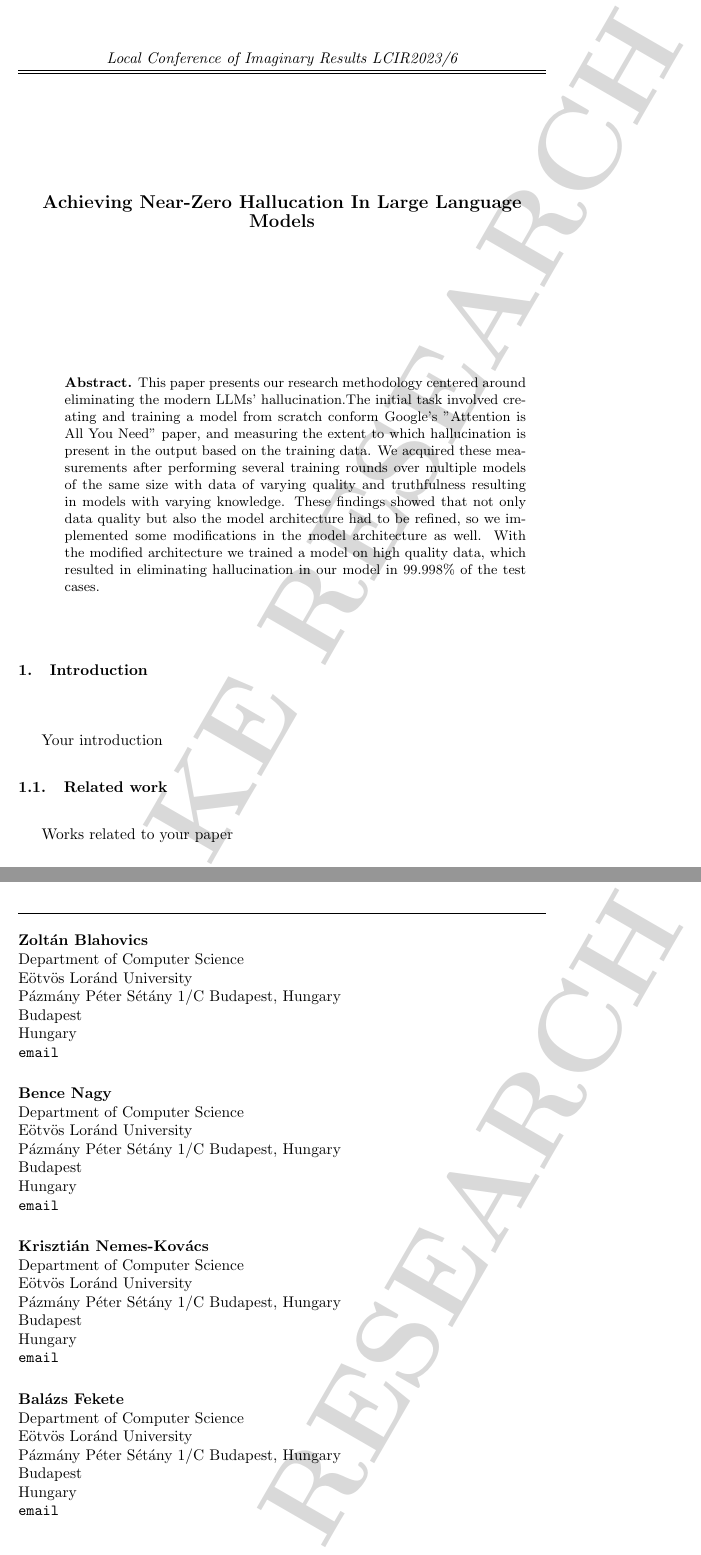
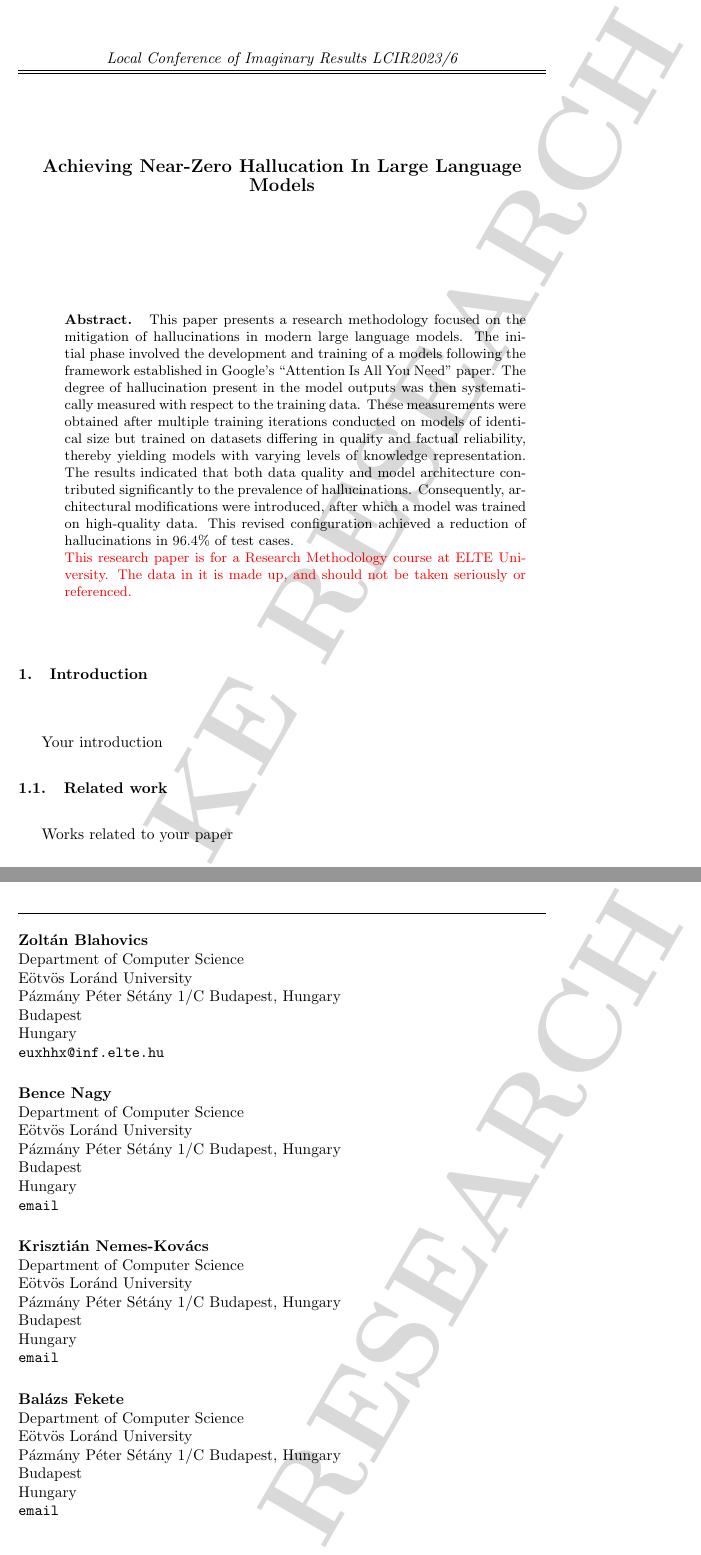
Before and after one commit to mosomedve-kutatasmodszertan/research, a LaTeX document (research.tex): two parts of pages 1 and 4 of 4, joined at a grey line, cut so that both start at the same text. Compiled offline with pdfLaTeX.

Commit message:
Absztrakt átfogalmazása, disclaimer hozzáadása

```diff
--- a/research.tex
+++ b/research.tex
@@ -38,7 +38,9 @@
 
 
 
-\abstract{This paper presents our research methodology centered around eliminating the modern LLMs' hallucination.The initial task involved creating and training a model from scratch conform Google's "Attention is All You Need" paper, and measuring the extent to which hallucination is present in the output based on the training data. We acquired these measurements after performing several training rounds over multiple models of the same size with data of varying quality and truthfulness resulting in models with varying knowledge. These findings showed that not only data quality but also the model architecture had to be refined, so we implemented some modifications in the model architecture as well. With the modified architecture we trained a model on high quality data, which resulted in eliminating hallucination in our model in 99.998\% of the test cases.}
+\abstract{
+This paper presents a research methodology focused on the mitigation of hallucinations in modern large language models.  The initial phase involved the development and training of a models following the framework established in Google’s “Attention Is All You Need” paper. The degree of hallucination present in the model outputs was then systematically measured with respect to the training data. These measurements were obtained after multiple training iterations conducted on models of identical size but trained on datasets differing in quality and factual reliability, thereby yielding models with varying levels of knowledge representation. The results indicated that both data quality and model architecture contributed significantly to the prevalence of hallucinations. Consequently, architectural modifications were introduced, after which a model was trained on high-quality data. This revised configuration achieved a reduction of hallucinations in 96.4\% of test cases.
+\textcolor{red}{\newline This research paper is for a Research Methodology course at ELTE University. The data in it is made up, and should not be taken seriously or referenced.}}
 
 
 % ---------------------------------------------------------------
@@ -91,7 +93,7 @@ Your acknowledgement
 Department of Computer Science\\Eötvös Loránd University\\Pázmány Péter Sétány 1/C Budapest, Hungary\\
 Budapest\\
 Hungary\\
-{\tt email}\\
+{\tt euxhhx@inf.elte.hu}\\
 
 \noindent\textbf{Bence Nagy}\\
 Department of Computer Science\\Eötvös Loránd University\\Pázmány Péter Sétány 1/C Budapest, Hungary\\
```
Also changed, not shown: research.pdf, 1 other file.
